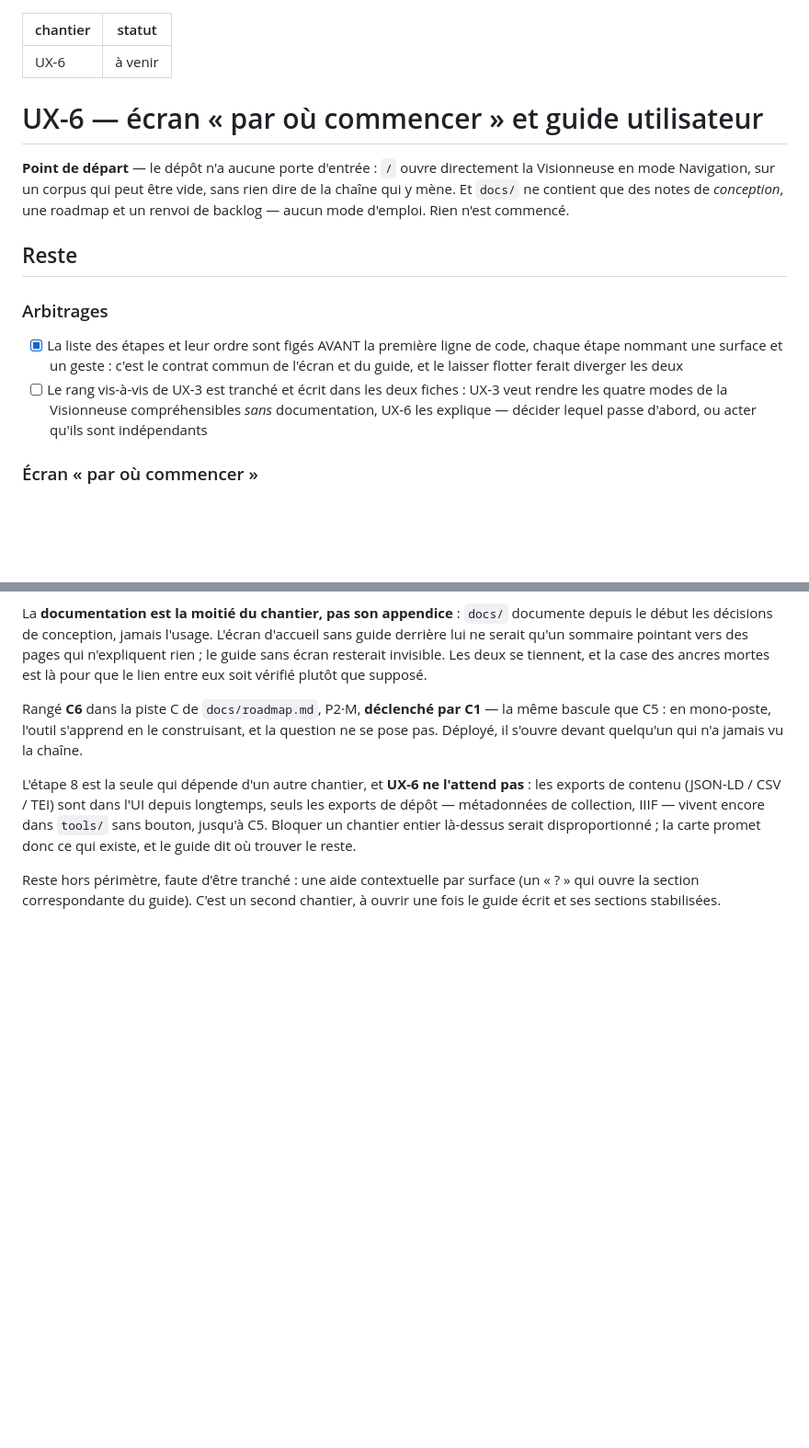
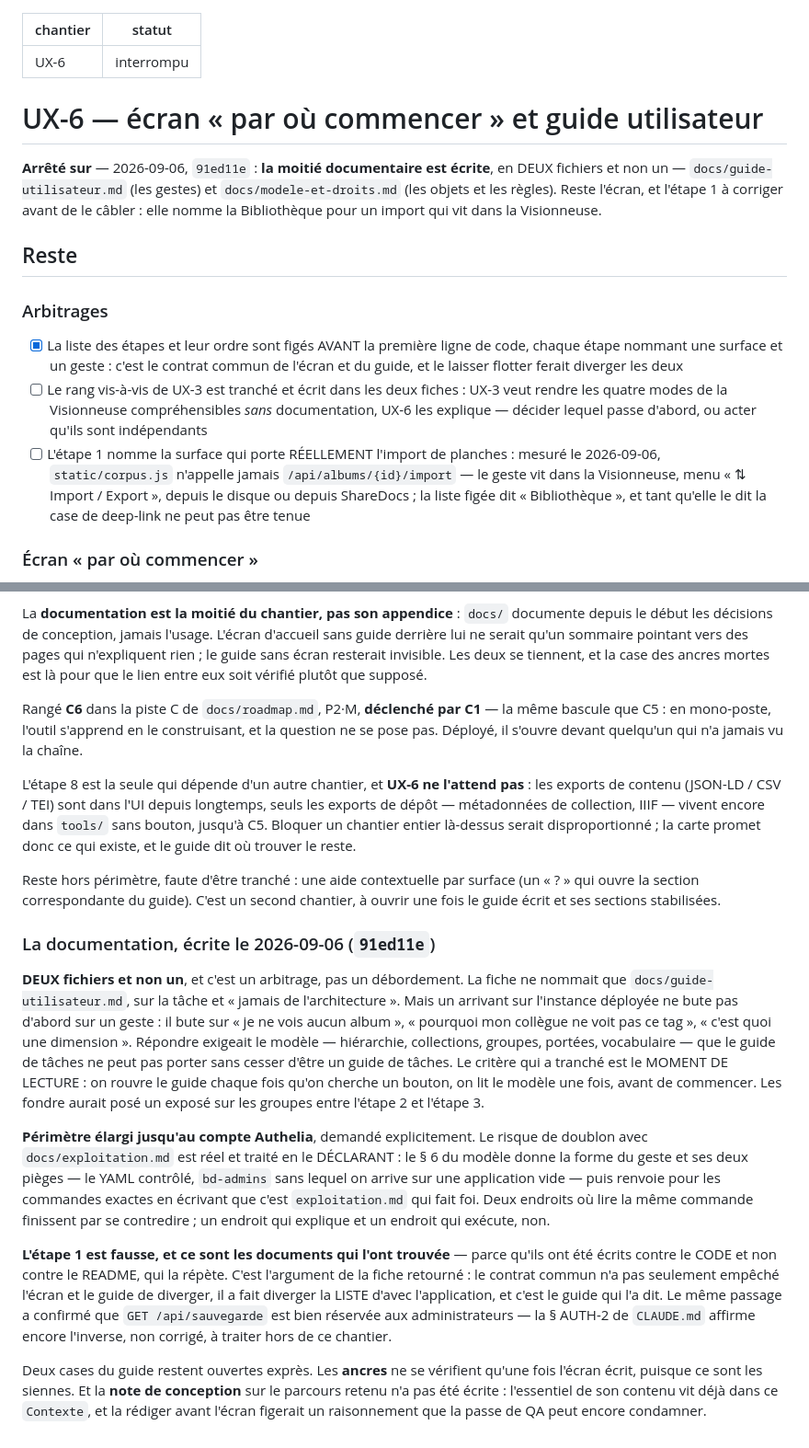
Before and after one commit to Hsbtqemy/BD_ditor, a Markdown page: pilotage/UX-6.md, 2 parts joined by grey strips. Shown at 92% size. Rendered like a GitHub page; blank space fills up the shorter version.

Commit message:
Pilotage : UX-6 passe à interrompu, et sa liste figée perd une case
Quatre cases du guide cochées, une cinquième ajoutée et cochée — le modèle est un SECOND
document, arbitré au moment d'écrire : le parcours et les objets ne se lisent pas au même
moment, et les fondre aurait posé un exposé sur les groupes entre l'étape 2 et l'étape 3.
La fiche ne prévoyait qu'un fichier ; elle en enregistre deux.

Deux cases du guide restent ouvertes EXPRÈS, et le `Contexte` dit pourquoi : les ancres ne
se vérifient qu'une fois l'écran écrit, puisque ce sont les siennes ; et la note de
conception figerait avant l'heure un raisonnement que la passe de QA peut encore condamner.

Une case NEUVE sous Arbitrages, et c'est la vraie nouvelle. L'étape 1 figée le 2026-08-27
dit « Bibliothèque : créer un album, importer des planches ». `static/corpus.js` n'appelle
jamais `/api/albums/{id}/import` : le geste vit dans la Visionneuse. Tant que la liste dit
le contraire, la case « chaque étape mène à la surface ET à l'outil » ne peut pas être
tenue — l'étape 1 n'a pas d'outil à pointer là où elle regarde. La liste avait été figée
pour empêcher l'écran et le guide de diverger ; elle a divergé de l'application, et c'est
en écrivant le guide contre le code qu'on l'a vu.

`à venir` n'était plus vrai — le commit `91ed11e` touche `docs/` ET la racine, donc le
journal l'aurait démentie de toute façon.

Co-Authored-By: Claude Opus 5 (1M context) <noreply@anthropic.com>

```diff
--- a/pilotage/UX-6.md
+++ b/pilotage/UX-6.md
@@ -1,20 +1,21 @@
 ---
 chantier: UX-6
-statut: à venir
+statut: interrompu
 ---
 
 # UX-6 — écran « par où commencer » et guide utilisateur
 
-**Point de départ** — le dépôt n'a aucune porte d'entrée : `/` ouvre directement la
-Visionneuse en mode Navigation, sur un corpus qui peut être vide, sans rien dire de la
-chaîne qui y mène. Et `docs/` ne contient que des notes de *conception*, une roadmap et
-un renvoi de backlog — aucun mode d'emploi. Rien n'est commencé.
+**Arrêté sur** — 2026-09-06, `91ed11e` : **la moitié documentaire est écrite**, en DEUX
+fichiers et non un — `docs/guide-utilisateur.md` (les gestes) et `docs/modele-et-droits.md`
+(les objets et les règles). Reste l'écran, et l'étape 1 à corriger avant de le câbler : elle
+nomme la Bibliothèque pour un import qui vit dans la Visionneuse.
 
 ## Reste
 
 ### Arbitrages
 - [x] La liste des étapes et leur ordre sont figés AVANT la première ligne de code, chaque étape nommant une surface et un geste : c'est le contrat commun de l'écran et du guide, et le laisser flotter ferait diverger les deux
 - [ ] Le rang vis-à-vis de UX-3 est tranché et écrit dans les deux fiches : UX-3 veut rendre les quatre modes de la Visionneuse compréhensibles *sans* documentation, UX-6 les explique — décider lequel passe d'abord, ou acter qu'ils sont indépendants
+- [ ] L'étape 1 nomme la surface qui porte RÉELLEMENT l'import de planches : mesuré le 2026-09-06, `static/corpus.js` n'appelle jamais `/api/albums/{id}/import` — le geste vit dans la Visionneuse, menu « ⇅ Import / Export », depuis le disque ou depuis ShareDocs ; la liste figée dit « Bibliothèque », et tant qu'elle le dit la case de deep-link ne peut pas être tenue
 
 ### Écran « par où commencer »
 - [ ] L'écran s'ouvre au chargement d'une des quatre surfaces tant que « ne plus afficher » n'a pas été coché ; une fois coché, aucun rechargement ne le rouvre (état en `localStorage`, clé préfixée `bd-` comme celles de `static/theme.js`)
@@ -129,3 +131,34 @@ carte promet donc ce qui existe, et le guide dit où trouver le reste.
 Reste hors périmètre, faute d'être tranché : une aide contextuelle par surface (un « ? »
 qui ouvre la section correspondante du guide). C'est un second chantier, à ouvrir une
 fois le guide écrit et ses sections stabilisées.
+
+### La documentation, écrite le 2026-09-06 (`91ed11e`)
+
+**DEUX fichiers et non un**, et c'est un arbitrage, pas un débordement. La fiche ne nommait
+que `docs/guide-utilisateur.md`, sur la tâche et « jamais de l'architecture ». Mais un
+arrivant sur l'instance déployée ne bute pas d'abord sur un geste : il bute sur « je ne vois
+aucun album », « pourquoi mon collègue ne voit pas ce tag », « c'est quoi une dimension ».
+Répondre exigeait le modèle — hiérarchie, collections, groupes, portées, vocabulaire — que le
+guide de tâches ne peut pas porter sans cesser d'être un guide de tâches. Le critère qui a
+tranché est le MOMENT DE LECTURE : on rouvre le guide chaque fois qu'on cherche un bouton, on
+lit le modèle une fois, avant de commencer. Les fondre aurait posé un exposé sur les groupes
+entre l'étape 2 et l'étape 3.
+
+**Périmètre élargi jusqu'au compte Authelia**, demandé explicitement. Le risque de doublon
+avec `docs/exploitation.md` est réel et traité en le DÉCLARANT : le § 6 du modèle donne la
+forme du geste et ses deux pièges — le YAML contrôlé, `bd-admins` sans lequel on arrive sur
+une application vide — puis renvoie pour les commandes exactes en écrivant que c'est
+`exploitation.md` qui fait foi. Deux endroits où lire la même commande finissent par se
+contredire ; un endroit qui explique et un endroit qui exécute, non.
+
+**L'étape 1 est fausse, et ce sont les documents qui l'ont trouvée** — parce qu'ils ont été
+écrits contre le CODE et non contre le README, qui la répète. C'est l'argument de la fiche
+retourné : le contrat commun n'a pas seulement empêché l'écran et le guide de diverger, il a
+fait diverger la LISTE d'avec l'application, et c'est le guide qui l'a dit. Le même passage
+a confirmé que `GET /api/sauvegarde` est bien réservée aux administrateurs — la § AUTH-2 de
+`CLAUDE.md` affirme encore l'inverse, non corrigé, à traiter hors de ce chantier.
+
+Deux cases du guide restent ouvertes exprès. Les **ancres** ne se vérifient qu'une fois
+l'écran écrit, puisque ce sont les siennes. Et la **note de conception** sur le parcours
+retenu n'a pas été écrite : l'essentiel de son contenu vit déjà dans ce `Contexte`, et la
+rédiger avant l'écran figerait un raisonnement que la passe de QA peut encore condamner.
```
Also changed, not shown: other parts of pilotage/UX-6.md (+5 -4 lines).
